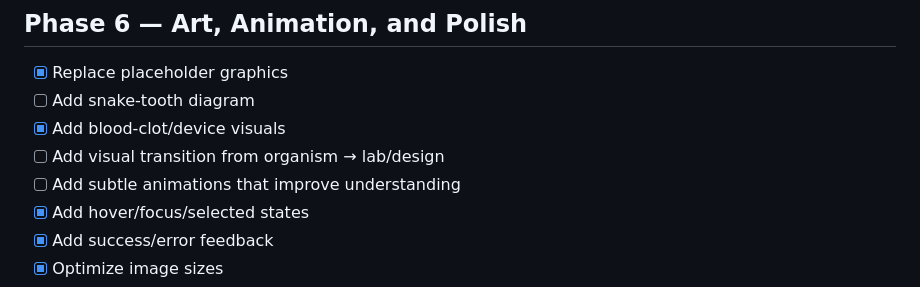
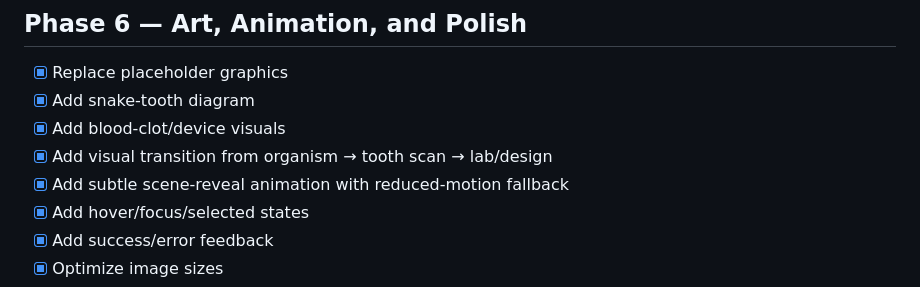
Before and after one commit to Queenbee-creator-tech/InteractiveGame, a Markdown page: README.md, the part around one of its changes. Drawn GitHub-style.

Commit message:
Record tooth diagram, transition, and accessibility polish

```diff
--- a/README.md
+++ b/README.md
@@ -224,10 +224,10 @@ We will check these boxes off as each step is completed.
 ## Phase 6 — Art, Animation, and Polish
 
 - [x] Replace placeholder graphics
-- [ ] Add snake-tooth diagram
+- [x] Add snake-tooth diagram
 - [x] Add blood-clot/device visuals
-- [ ] Add visual transition from organism → lab/design
-- [ ] Add subtle animations that improve understanding
+- [x] Add visual transition from organism → tooth scan → lab/design
+- [x] Add subtle scene-reveal animation with reduced-motion fallback
 - [x] Add hover/focus/selected states
 - [x] Add success/error feedback
 - [x] Optimize image sizes
```
Also changed, not shown: other parts of README.md (+3 -3 lines).
